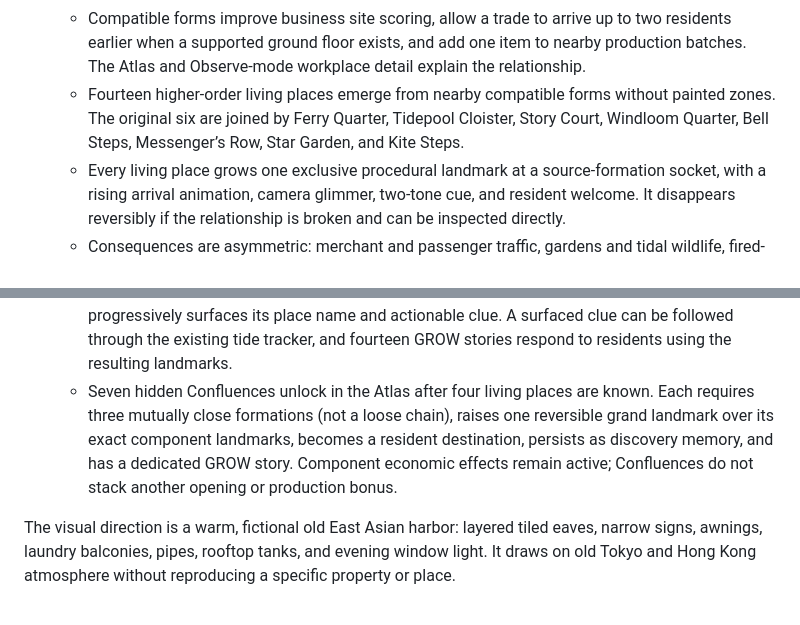
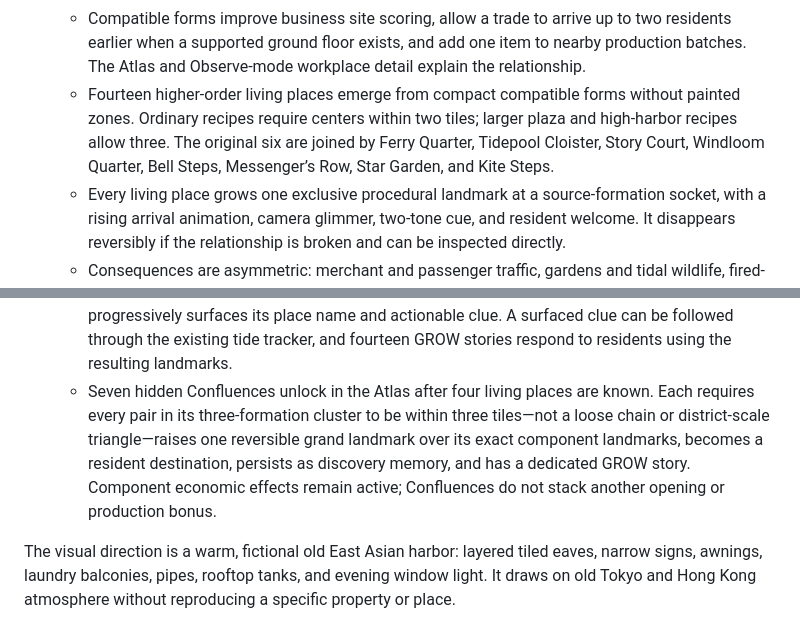
Before and after one commit to szabadkai/puzzle-city, a Markdown page: HANDOFF.md, 2 parts joined by grey strips. GitHub-like rendering.

Commit message:
Document compact place formation rules

```diff
--- a/HANDOFF.md
+++ b/HANDOFF.md
@@ -40,14 +40,14 @@ This repository contains the completed original prototype plus five implemented
    - A dismissible four-step First Tide uses temporary world-space ripples to teach negative space, vertical transformation, and adjacency on desktop and touch layouts.
    - Active forms register named, reachable gathering nodes in the citizen navigation graph; the Atlas reports current visitors and citizen cards name the destination.
    - Compatible forms improve business site scoring, allow a trade to arrive up to two residents earlier when a supported ground floor exists, and add one item to nearby production batches. The Atlas and Observe-mode workplace detail explain the relationship.
-   - Fourteen higher-order living places emerge from nearby compatible forms without painted zones. The original six are joined by Ferry Quarter, Tidepool Cloister, Story Court, Windloom Quarter, Bell Steps, Messenger’s Row, Star Garden, and Kite Steps.
+   - Fourteen higher-order living places emerge from compact compatible forms without painted zones. Ordinary recipes require centers within two tiles; larger plaza and high-harbor recipes allow three. The original six are joined by Ferry Quarter, Tidepool Cloister, Story Court, Windloom Quarter, Bell Steps, Messenger’s Row, Star Garden, and Kite Steps.
    - Every living place grows one exclusive procedural landmark at a source-formation socket, with a rising arrival animation, camera glimmer, two-tone cue, and resident welcome. It disappears reversibly if the relationship is broken and can be inspected directly.
    - Consequences are asymmetric: merchant and passenger traffic, gardens and tidal wildlife, fired-clay marks, rooftop meetings, teaching, weaving, civic bells, visiting couriers, night observation, rooftop play, a survey boat, and a nightly theatre audience.
    - Every landmark casts a bounded neighborhood footprint. The nearest landmark wins at overlaps, and all fourteen places spread a distinct visual vocabulary across nearby buildings.
    - The Atlas reports homes in reach and lasting influenced trades; Observe identifies the active influence on a building. Newly opened businesses persist the living place that drew them to their site, preserving a readable legacy even if the source formations are later reshaped.
    - Living places become exact resident destinations, bring matching trades up to three residents earlier, add two items to supported production, remain remembered after reshaping, and expose actionable combination clues in the Atlas.
    - A one-time Second Tide invitation waits for three known forms, two active families, three residents, and a quiet delay. Unrelated possibilities remain poetic rumors; building one ingredient progressively surfaces its place name and actionable clue. A surfaced clue can be followed through the existing tide tracker, and fourteen GROW stories respond to residents using the resulting landmarks.
-   - Seven hidden Confluences unlock in the Atlas after four living places are known. Each requires three mutually close formations (not a loose chain), raises one reversible grand landmark over its exact component landmarks, becomes a resident destination, persists as discovery memory, and has a dedicated GROW story. Component economic effects remain active; Confluences do not stack another opening or production bonus.
+   - Seven hidden Confluences unlock in the Atlas after four living places are known. Each requires every pair in its three-formation cluster to be within three tiles—not a loose chain or district-scale triangle—raises one reversible grand landmark over its exact component landmarks, becomes a resident destination, persists as discovery memory, and has a dedicated GROW story. Component economic effects remain active; Confluences do not stack another opening or production bonus.
 
 The visual direction is a warm, fictional old East Asian harbor: layered tiled eaves, narrow signs, awnings, laundry balconies, pipes, rooftop tanks, and evening window light. It draws on old Tokyo and Hong Kong atmosphere without reproducing a specific property or place.
 
```
Also changed, not shown: DESIGN.md (+1 -1 lines), README.md (+1 -1 lines).
